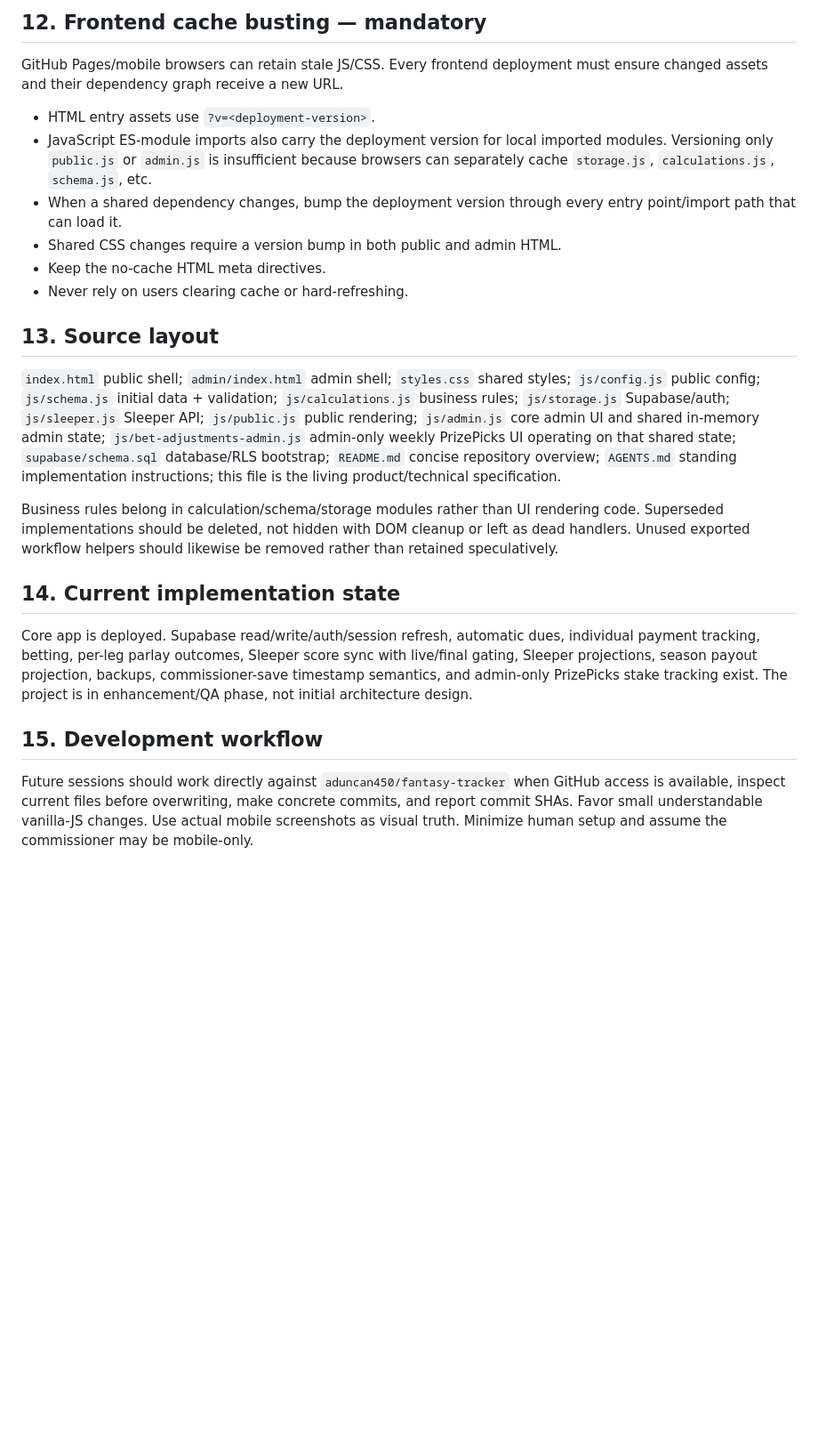
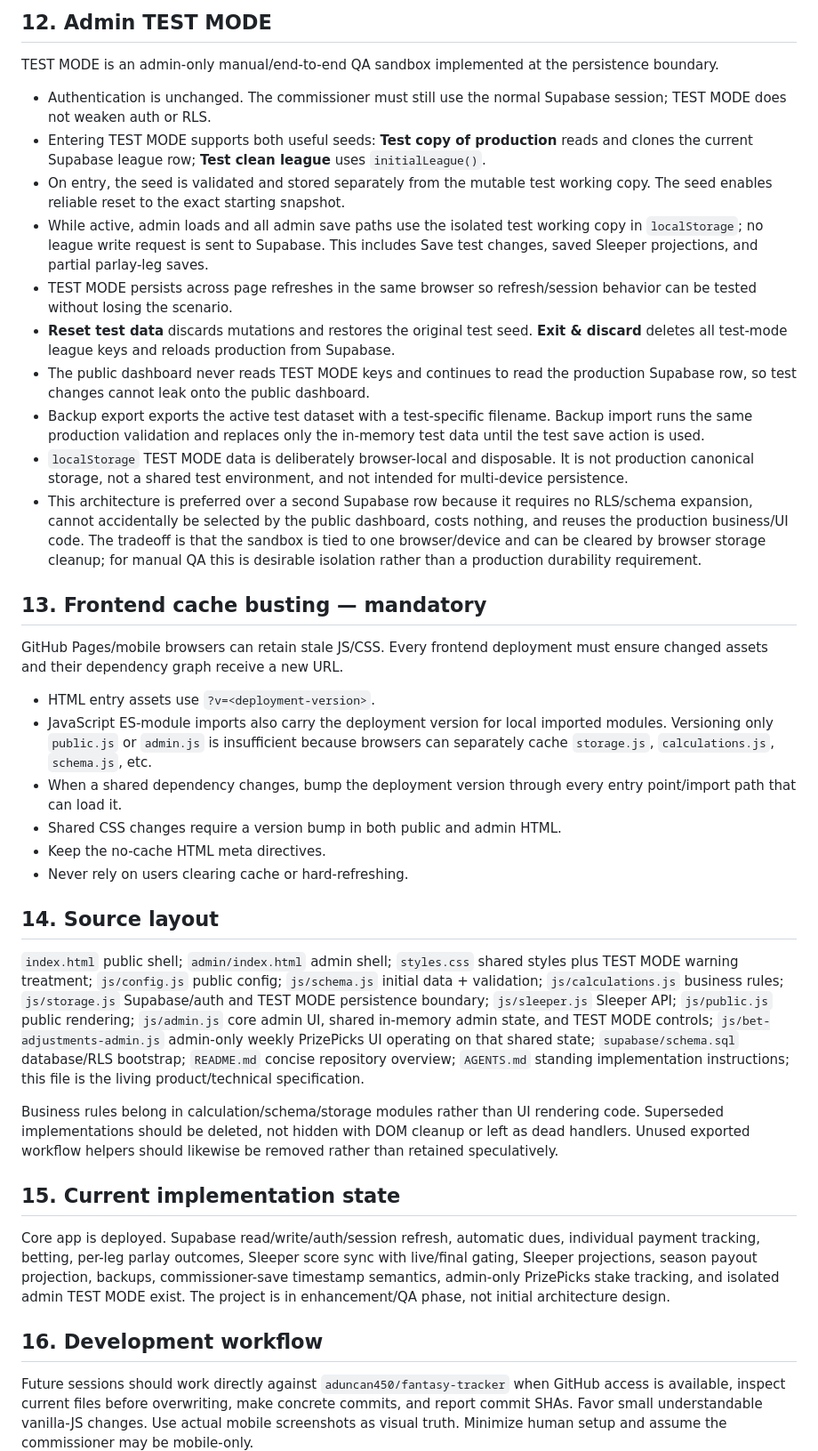
Before and after one commit to aduncan450/fantasy-tracker, a Markdown page: docs/SPEC.md, the part around one of its changes. Shown at 89% size. Rendered like a GitHub page; blank space fills up the shorter version.

Commit message:
Document isolated admin test mode

```diff
--- a/docs/SPEC.md
+++ b/docs/SPEC.md
@@ -61,5 +67,19 @@ Supabase is authoritative. Preserve integer-cent money math, per-charge payment
 
-## 12. Frontend cache busting — mandatory
+## 12. Admin TEST MODE
+TEST MODE is an admin-only manual/end-to-end QA sandbox implemented at the persistence boundary.
+
+- Authentication is unchanged. The commissioner must still use the normal Supabase session; TEST MODE does not weaken auth or RLS.
+- Entering TEST MODE supports both useful seeds: **Test copy of production** reads and clones the current Supabase league row; **Test clean league** uses `initialLeague()`.
+- On entry, the seed is validated and stored separately from the mutable test working copy. The seed enables reliable reset to the exact starting snapshot.
+- While active, admin loads and all admin save paths use the isolated test working copy in `localStorage`; no league write request is sent to Supabase. This includes Save test changes, saved Sleeper projections, and partial parlay-leg saves.
+- TEST MODE persists across page refreshes in the same browser so refresh/session behavior can be tested without losing the scenario.
+- **Reset test data** discards mutations and restores the original test seed. **Exit & discard** deletes all test-mode league keys and reloads production from Supabase.
+- The public dashboard never reads TEST MODE keys and continues to read the production Supabase row, so test changes cannot leak onto the public dashboard.
+- Backup export exports the active test dataset with a test-specific filename. Backup import runs the same production validation and replaces only the in-memory test data until the test save action is used.
+- `localStorage` TEST MODE data is deliberately browser-local and disposable. It is not production canonical storage, not a shared test environment, and not intended for multi-device persistence.
+- This architecture is preferred over a second Supabase row because it requires no RLS/schema expansion, cannot accidentally be selected by the public dashboard, costs nothing, and reuses the production business/UI code. The tradeoff is that the sandbox is tied to one browser/device and can be cleared by browser storage cleanup; for manual QA this is desirable isolation rather than a production durability requirement.
+
+## 13. Frontend cache busting — mandatory
 GitHub Pages/mobile browsers can retain stale JS/CSS. Every frontend deployment must ensure changed assets and their dependency graph receive a new URL.
 
 - HTML entry assets use `?v=<deployment-version>`.
@@ -69,15 +89,15 @@ GitHub Pages/mobile browsers can retain stale JS/CSS. Every frontend deployment
 - Keep the no-cache HTML meta directives.
 - Never rely on users clearing cache or hard-refreshing.
 
-## 13. Source layout
-`index.html` public shell; `admin/index.html` admin shell; `styles.css` shared styles; `js/config.js` public config; `js/schema.js` initial data + validation; `js/calculations.js` business rules; `js/storage.js` Supabase/auth; `js/sleeper.js` Sleeper API; `js/public.js` public rendering; `js/admin.js` core admin UI and shared in-memory admin state; `js/bet-adjustments-admin.js` admin-only weekly PrizePicks UI operating on that shared state; `supabase/schema.sql` database/RLS bootstrap; `README.md` concise repository overview; `AGENTS.md` standing implementation instructions; this file is the living product/technical specification.
+## 14. Source layout
+`index.html` public shell; `admin/index.html` admin shell; `styles.css` shared styles plus TEST MODE warning treatment; `js/config.js` public config; `js/schema.js` initial data + validation; `js/calculations.js` business rules; `js/storage.js` Supabase/auth and TEST MODE persistence boundary; `js/sleeper.js` Sleeper API; `js/public.js` public rendering; `js/admin.js` core admin UI, shared in-memory admin state, and TEST MODE controls; `js/bet-adjustments-admin.js` admin-only weekly PrizePicks UI operating on that shared state; `supabase/schema.sql` database/RLS bootstrap; `README.md` concise repository overview; `AGENTS.md` standing implementation instructions; this file is the living product/technical specification.
 
 Business rules belong in calculation/schema/storage modules rather than UI rendering code. Superseded implementations should be deleted, not hidden with DOM cleanup or left as dead handlers. Unused exported workflow helpers should likewise be removed rather than retained speculatively.
 
-## 14. Current implementation state
-Core app is deployed. Supabase read/write/auth/session refresh, automatic dues, individual payment tracking, betting, per-leg parlay outcomes, Sleeper score sync with live/final gating, Sleeper projections, season payout projection, backups, commissioner-save timestamp semantics, and admin-only PrizePicks stake tracking exist. The project is in enhancement/QA phase, not initial architecture design.
+## 15. Current implementation state
+Core app is deployed. Supabase read/write/auth/session refresh, automatic dues, individual payment tracking, betting, per-leg parlay outcomes, Sleeper score sync with live/final gating, Sleeper projections, season payout projection, backups, commissioner-save timestamp semantics, admin-only PrizePicks stake tracking, and isolated admin TEST MODE exist. The project is in enhancement/QA phase, not initial architecture design.
 
-## 15. Development workflow
+## 16. Development workflow
 Future sessions should work directly against `aduncan450/fantasy-tracker` when GitHub access is available, inspect current files before overwriting, make concrete commits, and report commit SHAs. Favor small understandable vanilla-JS changes. Use actual mobile screenshots as visual truth. Minimize human setup and assume the commissioner may be mobile-only.
 
 Every implementation change must include a documentation-impact check. Update this spec whenever behavior, data shape, invariants, architecture, deployment procedure, or supported workflow changes. Update README when the concise user/developer overview changes. Update `AGENTS.md` when a new standing engineering lesson or rule is discovered. Documentation is part of the definition of done, not optional follow-up work.
```
Also changed, not shown: other parts of docs/SPEC.md (+21 -11 lines).
